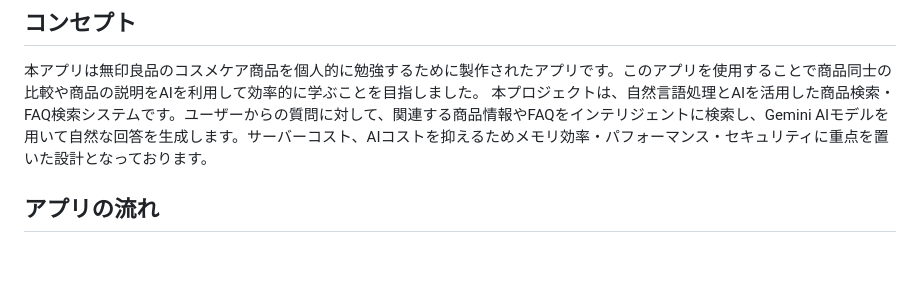
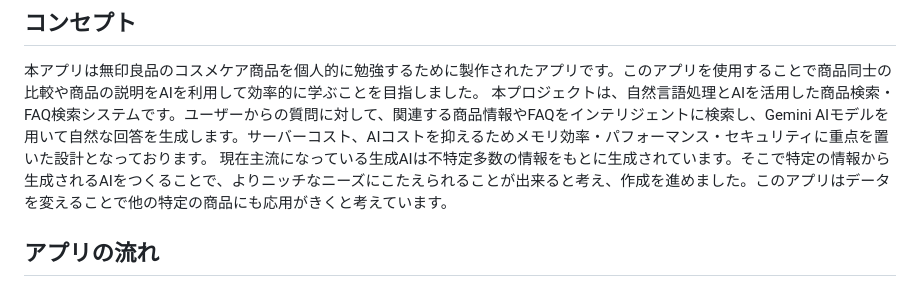
Before and after one commit to tokidokishiro/TargetAI, a Markdown page: README.md, the part around the change. Rendered like a GitHub page; blank space fills up the shorter version.

```diff
--- a/README.md
+++ b/README.md
@@ -11,6 +11,7 @@
 
 本アプリは無印良品のコスメケア商品を個人的に勉強するために製作されたアプリです。このアプリを使用することで商品同士の比較や商品の説明をAIを利用して効率的に学ぶことを目指しました。
 本プロジェクトは、自然言語処理とAIを活用した商品検索・FAQ検索システムです。ユーザーからの質問に対して、関連する商品情報やFAQをインテリジェントに検索し、Gemini AIモデルを用いて自然な回答を生成します。サーバーコスト、AIコストを抑えるためメモリ効率・パフォーマンス・セキュリティに重点を置いた設計となっております。
+現在主流になっている生成AIは不特定多数の情報をもとに生成されています。そこで特定の情報から生成されるAIをつくることで、よりニッチなニーズにこたえられることが出来ると考え、作成を進めました。このアプリはデータを変えることで他の特定の商品にも応用がきくと考えています。
 
 ## アプリの流れ
 
```
